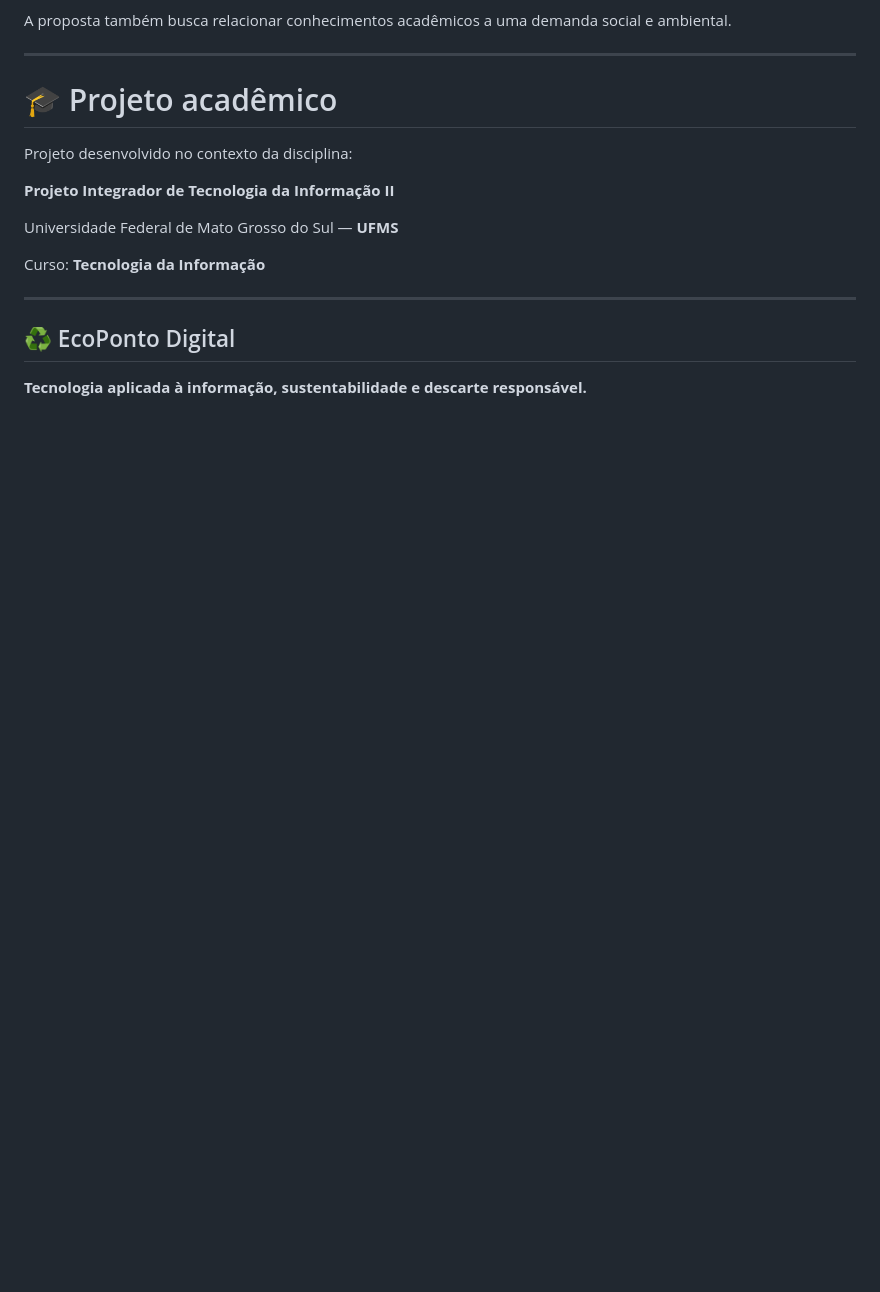
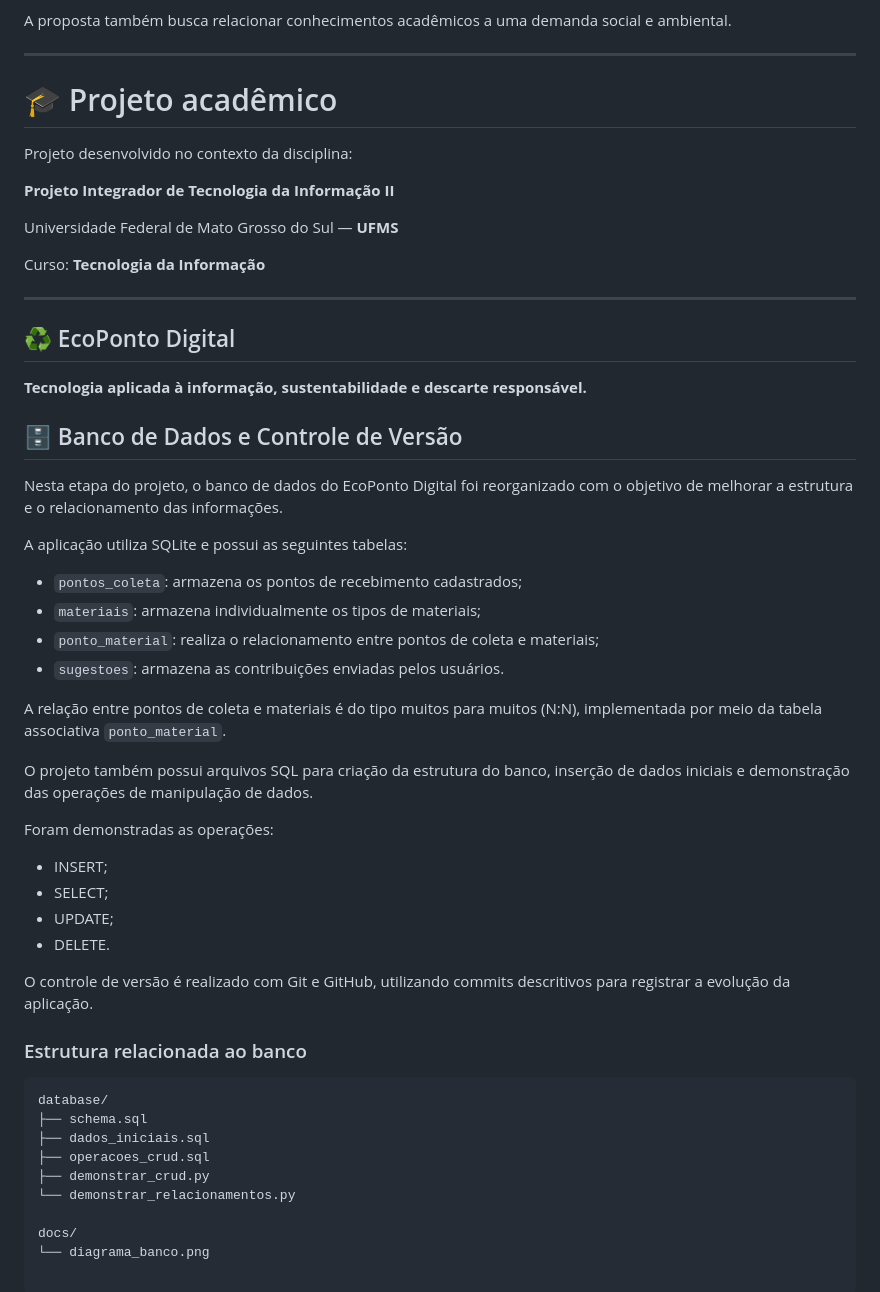
Before and after one commit to fabricioalan-ufms/ecoponto-digital, a Markdown page: README.md, the part around the change. Drawn GitHub-style; blank space fills up the shorter version.

Commit message:
Atualiza documentacao do banco de dados e versionamento

````diff
--- a/README.md
+++ b/README.md
@@ -496,3 +496,40 @@ Curso: **Tecnologia da Informação**
 ## ♻️ EcoPonto Digital
 
 **Tecnologia aplicada à informação, sustentabilidade e descarte responsável.**
+
+## 🗄️ Banco de Dados e Controle de Versão
+
+Nesta etapa do projeto, o banco de dados do EcoPonto Digital foi reorganizado com o objetivo de melhorar a estrutura e o relacionamento das informações.
+
+A aplicação utiliza SQLite e possui as seguintes tabelas:
+
+- `pontos_coleta`: armazena os pontos de recebimento cadastrados;
+- `materiais`: armazena individualmente os tipos de materiais;
+- `ponto_material`: realiza o relacionamento entre pontos de coleta e materiais;
+- `sugestoes`: armazena as contribuições enviadas pelos usuários.
+
+A relação entre pontos de coleta e materiais é do tipo muitos para muitos (N:N), implementada por meio da tabela associativa `ponto_material`.
+
+O projeto também possui arquivos SQL para criação da estrutura do banco, inserção de dados iniciais e demonstração das operações de manipulação de dados.
+
+Foram demonstradas as operações:
+
+- INSERT;
+- SELECT;
+- UPDATE;
+- DELETE.
+
+O controle de versão é realizado com Git e GitHub, utilizando commits descritivos para registrar a evolução da aplicação.
+
+### Estrutura relacionada ao banco
+
+```text
+database/
+├── schema.sql
+├── dados_iniciais.sql
+├── operacoes_crud.sql
+├── demonstrar_crud.py
+└── demonstrar_relacionamentos.py
+
+docs/
+└── diagrama_banco.png
````
